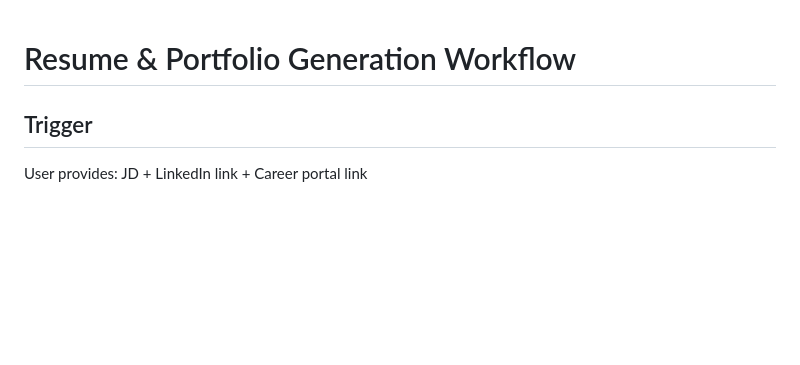
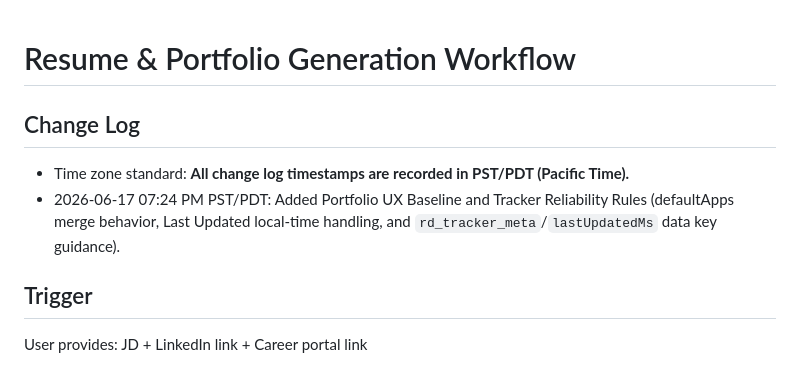
Before and after one commit to rdammala/career-focus-pages, a Markdown page: resume-portfolio-workflow.md, the part around the change. Drawn GitHub-style; blank space fills up the shorter version.

Commit message:
Add PST/PDT changelog section to workflow

```diff
--- a/resume-portfolio-workflow.md
+++ b/resume-portfolio-workflow.md
@@ -1,4 +1,8 @@
 # Resume & Portfolio Generation Workflow
+
+## Change Log
+- Time zone standard: **All change log timestamps are recorded in PST/PDT (Pacific Time).**
+- 2026-06-17 07:24 PM PST/PDT: Added Portfolio UX Baseline and Tracker Reliability Rules (defaultApps merge behavior, Last Updated local-time handling, and `rd_tracker_meta`/`lastUpdatedMs` data key guidance).
 
 ## Trigger
 User provides: JD + LinkedIn link + Career portal link
```
